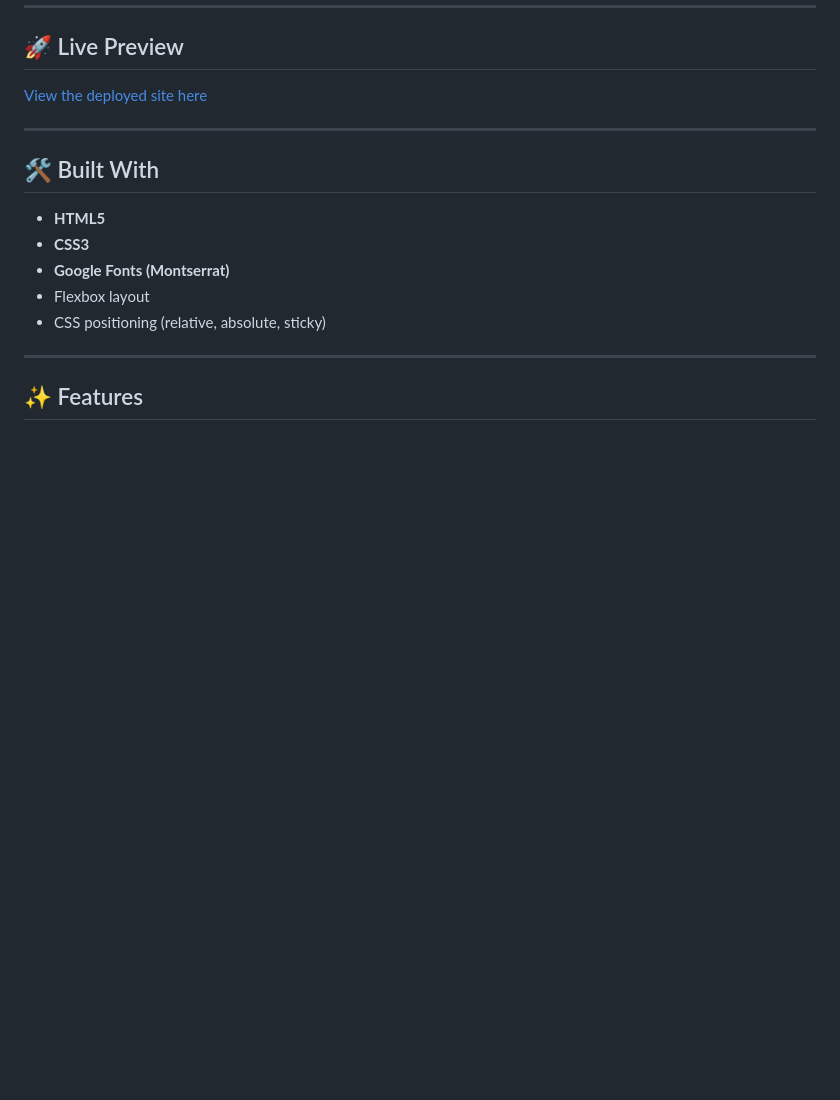
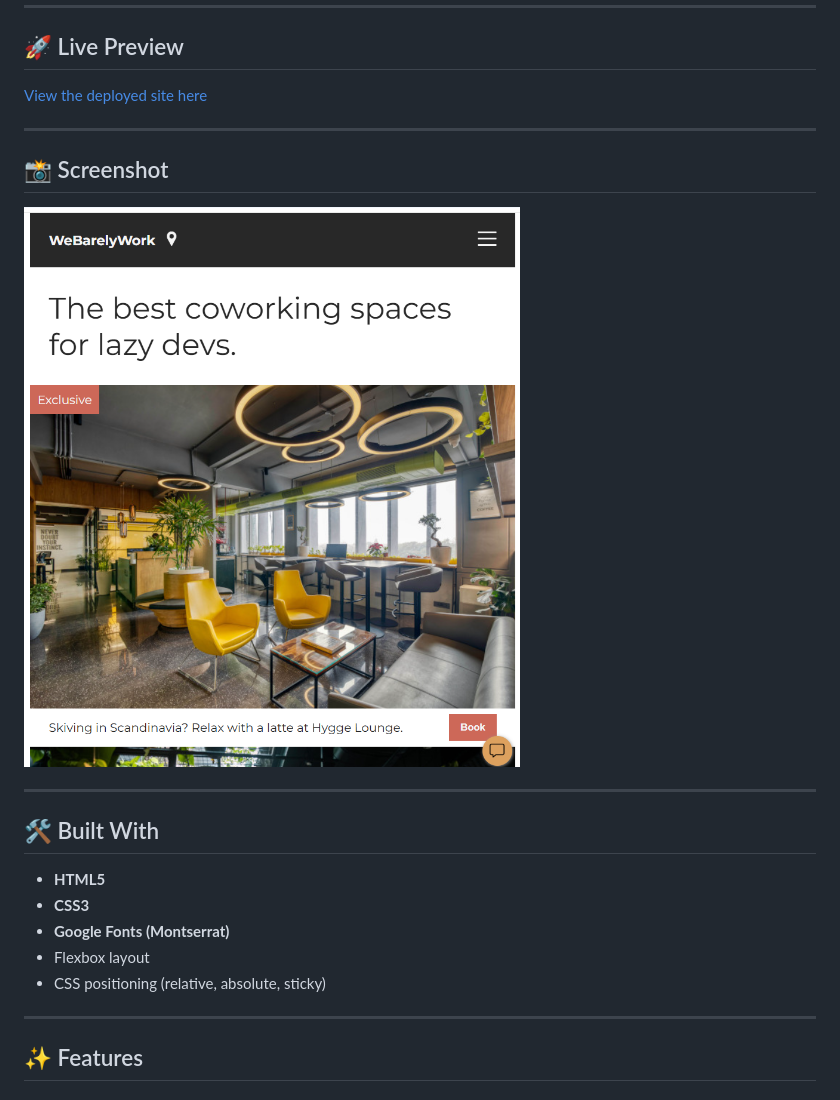
Before and after one commit to goldenokeama/coworking-space-site, a Markdown page: README.md, the part around the change. GitHub-like rendering; pictures changed too: images/project-screenshot.png (added); blank space fills up the shorter version.

Commit message:
added the project screenshot to the README file

```diff
--- a/README.md
+++ b/README.md
@@ -9,6 +9,12 @@ This project demonstrates modern HTML structure and responsive CSS styling using
 ## 🚀 Live Preview
 
 [View the deployed site here](https://golden-coworking-space.netlify.app/)
+
+---
+
+## 📸 Screenshot
+
+<img src="./images/project-screenshot.png" alt="WeBarelyWork landing page screenshot" width="700" />
 
 ---
 
```
